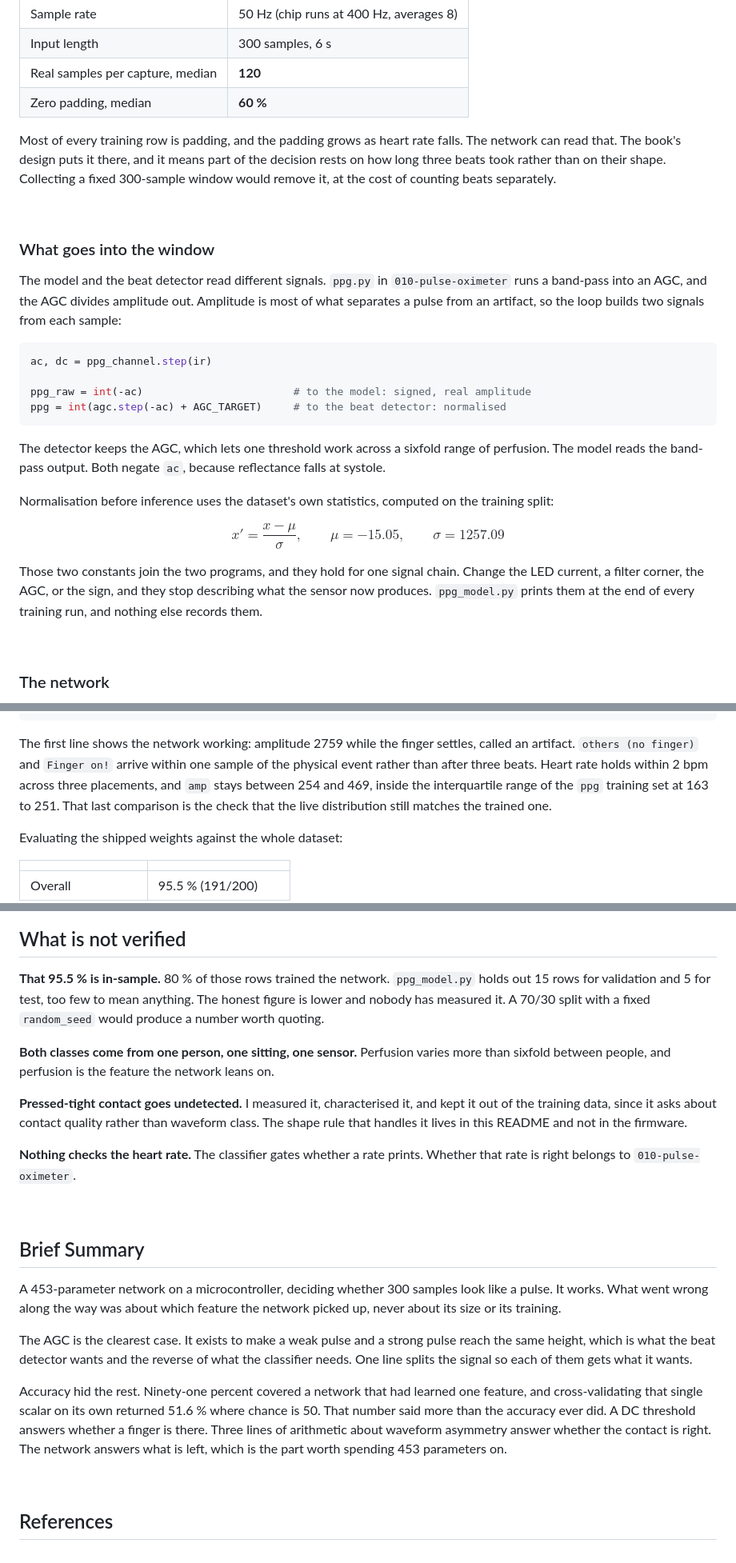
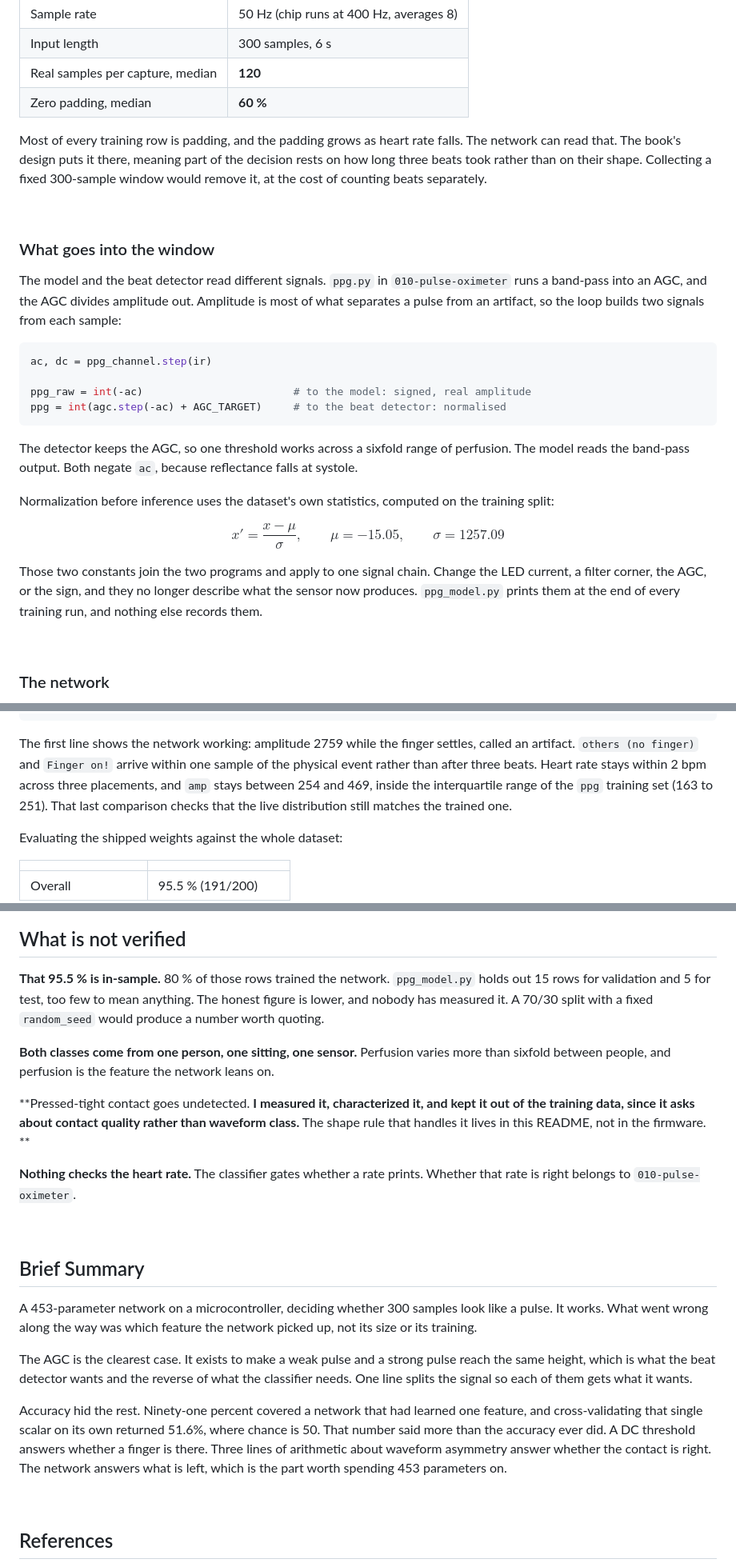
Before and after one commit to luluwu516/ESP32, a Markdown page: 015-cnn/README.md, 3 parts joined by grey strips. Shown at 80% size. Drawn GitHub-style.

Commit message:
Fix typos and add images in README.md

````diff
--- a/015-cnn/README.md
+++ b/015-cnn/README.md
@@ -27,7 +29,7 @@ At 50 Hz and a resting rate near 70 bpm, three beats take about 2.4 s.
 | Real samples per capture, median | **120** |
 | Zero padding, median | **60 %** |
 
-Most of every training row is padding, and the padding grows as heart rate falls. The network can read that. The book's design puts it there, and it means part of the decision rests on how long three beats took rather than on their shape. Collecting a fixed 300-sample window would remove it, at the cost of counting beats separately.
+Most of every training row is padding, and the padding grows as heart rate falls. The network can read that. The book's design puts it there, meaning part of the decision rests on how long three beats took rather than on their shape. Collecting a fixed 300-sample window would remove it, at the cost of counting beats separately.
 
 <br />
 
@@ -42,13 +44,13 @@ ppg_raw = int(-ac)                        # to the model: signed, real amplitude
 ppg = int(agc.step(-ac) + AGC_TARGET)     # to the beat detector: normalised
 ```
 
-The detector keeps the AGC, which lets one threshold work across a sixfold range of perfusion. The model reads the band-pass output. Both negate `ac`, because reflectance falls at systole.
+The detector keeps the AGC, so one threshold works across a sixfold range of perfusion. The model reads the band-pass output. Both negate `ac`, because reflectance falls at systole.
 
-Normalisation before inference uses the dataset's own statistics, computed on the training split:
+Normalization before inference uses the dataset's own statistics, computed on the training split:
 
 $$x' = \frac{x - \mu}{\sigma}, \qquad \mu = -15.05, \qquad \sigma = 1257.09$$
 
-Those two constants join the two programs, and they hold for one signal chain. Change the LED current, a filter corner, the AGC, or the sign, and they stop describing what the sensor now produces. `ppg_model.py` prints them at the end of every training run, and nothing else records them.
+Those two constants join the two programs and apply to one signal chain. Change the LED current, a filter corner, the AGC, or the sign, and they no longer describe what the sensor now produces. `ppg_model.py` prints them at the end of every training run, and nothing else records them.
 
 <br />
 
@@ -264,7 +266,7 @@ HR: 72.0
 Class: others (no finger)
 ```
 
-The first line shows the network working: amplitude 2759 while the finger settles, called an artifact. `others (no finger)` and `Finger on!` arrive within one sample of the physical event rather than after three beats. Heart rate holds within 2 bpm across three placements, and `amp` stays between 254 and 469, inside the interquartile range of the `ppg` training set at 163 to 251. That last comparison is the check that the live distribution still matches the trained one.
+The first line shows the network working: amplitude 2759 while the finger settles, called an artifact. `others (no finger)` and `Finger on!` arrive within one sample of the physical event rather than after three beats. Heart rate stays within 2 bpm across three placements, and `amp` stays between 254 and 469, inside the interquartile range of the `ppg` training set (163 to 251). That last comparison checks that the live distribution still matches the trained one.
 
 Evaluating the shipped weights against the whole dataset:
 
@@ -279,11 +283,11 @@ Evaluating the shipped weights against the whole dataset:
 
 ## What is not verified
 
-**That 95.5 % is in-sample.** 80 % of those rows trained the network. `ppg_model.py` holds out 15 rows for validation and 5 for test, too few to mean anything. The honest figure is lower and nobody has measured it. A 70/30 split with a fixed `random_seed` would produce a number worth quoting.
+**That 95.5 % is in-sample.** 80 % of those rows trained the network. `ppg_model.py` holds out 15 rows for validation and 5 for test, too few to mean anything. The honest figure is lower, and nobody has measured it. A 70/30 split with a fixed `random_seed` would produce a number worth quoting.
 
 **Both classes come from one person, one sitting, one sensor.** Perfusion varies more than sixfold between people, and perfusion is the feature the network leans on.
 
-**Pressed-tight contact goes undetected.** I measured it, characterised it, and kept it out of the training data, since it asks about contact quality rather than waveform class. The shape rule that handles it lives in this README and not in the firmware.
+**Pressed-tight contact goes undetected. **I measured it, characterized it, and kept it out of the training data, since it asks about contact quality rather than waveform class.** The shape rule that handles it lives in this README, not in the firmware. **
 
 **Nothing checks the heart rate.** The classifier gates whether a rate prints. Whether that rate is right belongs to `010-pulse-oximeter`.
 
@@ -291,11 +295,11 @@ Evaluating the shipped weights against the whole dataset:
 
 ## Brief Summary
 
-A 453-parameter network on a microcontroller, deciding whether 300 samples look like a pulse. It works. What went wrong along the way was about which feature the network picked up, never about its size or its training.
+A 453-parameter network on a microcontroller, deciding whether 300 samples look like a pulse. It works. What went wrong along the way was which feature the network picked up, not its size or its training.
 
 The AGC is the clearest case. It exists to make a weak pulse and a strong pulse reach the same height, which is what the beat detector wants and the reverse of what the classifier needs. One line splits the signal so each of them gets what it wants.
 
-Accuracy hid the rest. Ninety-one percent covered a network that had learned one feature, and cross-validating that single scalar on its own returned 51.6 % where chance is 50. That number said more than the accuracy ever did. A DC threshold answers whether a finger is there. Three lines of arithmetic about waveform asymmetry answer whether the contact is right. The network answers what is left, which is the part worth spending 453 parameters on.
+Accuracy hid the rest. Ninety-one percent covered a network that had learned one feature, and cross-validating that single scalar on its own returned 51.6%, where chance is 50. That number said more than the accuracy ever did. A DC threshold answers whether a finger is there. Three lines of arithmetic about waveform asymmetry answer whether the contact is right. The network answers what is left, which is the part worth spending 453 parameters on.
 
 <br />
 
````
Also changed, not shown: other parts of 015-cnn/README.md (+18 -14 lines).
